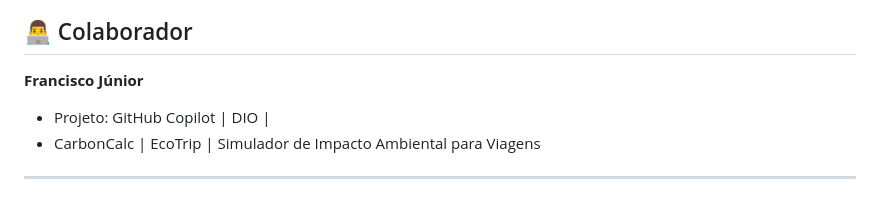
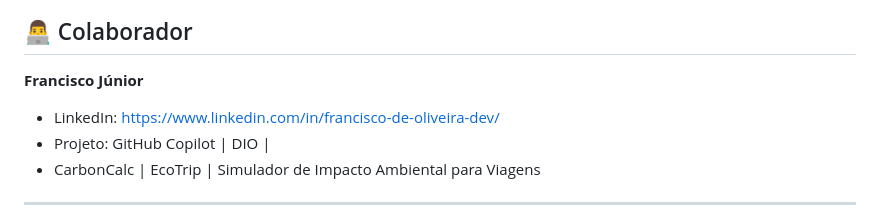
Before and after one commit to junn-era/CalculatorCO2, a Markdown page: README.md, the part around the change. Rendered like a GitHub page.

Commit message:
Update collaborator information in README

```diff
--- a/README.md
+++ b/README.md
@@ -284,7 +284,7 @@ O projeto segue princípios de:
 ## 👨‍💻 Colaborador
 
 **Francisco Júnior**
-
+- LinkedIn: https://www.linkedin.com/in/francisco-de-oliveira-dev/
 - Projeto: GitHub Copilot | DIO |
 - CarbonCalc | EcoTrip | Simulador de Impacto Ambiental para Viagens
 
```
